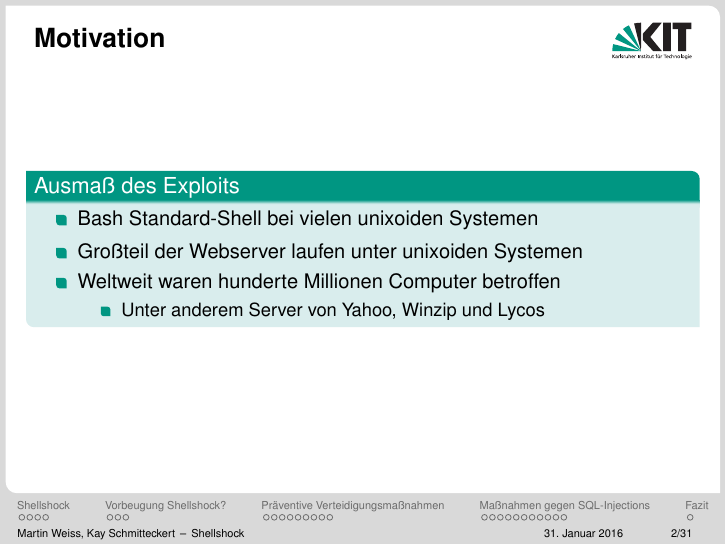
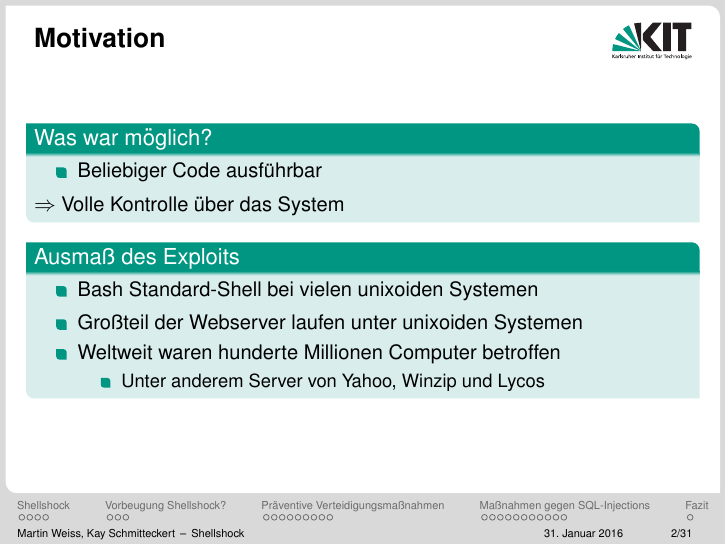
Before and after one commit to kay-es/Shellshock, LaTeX slides (presentation_shellshock_proseminar.tex): page 2 of 31. Compiled offline with pdfLaTeX.

Commit message:
motivation

```diff
--- a/presentation_shellshock_proseminar.tex
+++ b/presentation_shellshock_proseminar.tex
@@ -65,6 +65,8 @@
 \bibhang1em
 \setcounter{tocdepth}{1}
 
+\newcommand{\tab}[1]{\hspace{.2\textwidth}\rlap{#1}}
+
 \begin{document}
 
 % change the following line to "ngerman" for German style date and logos
@@ -76,6 +78,13 @@
 \end{frame}
 
 \begin{frame}{Motivation}
+\begin{block}{Was war möglich?}
+\begin{itemize}[<+->]
+\item Beliebiger Code ausführbar
+\end{itemize}
+  $\Rightarrow$ Volle Kontrolle über das System
+\end{block}
+
 \begin{block}{Ausmaß des Exploits}
 \begin{itemize}[<+->]
 \item Bash Standard-Shell bei vielen unixoiden Systemen
```
Also changed, not shown: 1 other file.
